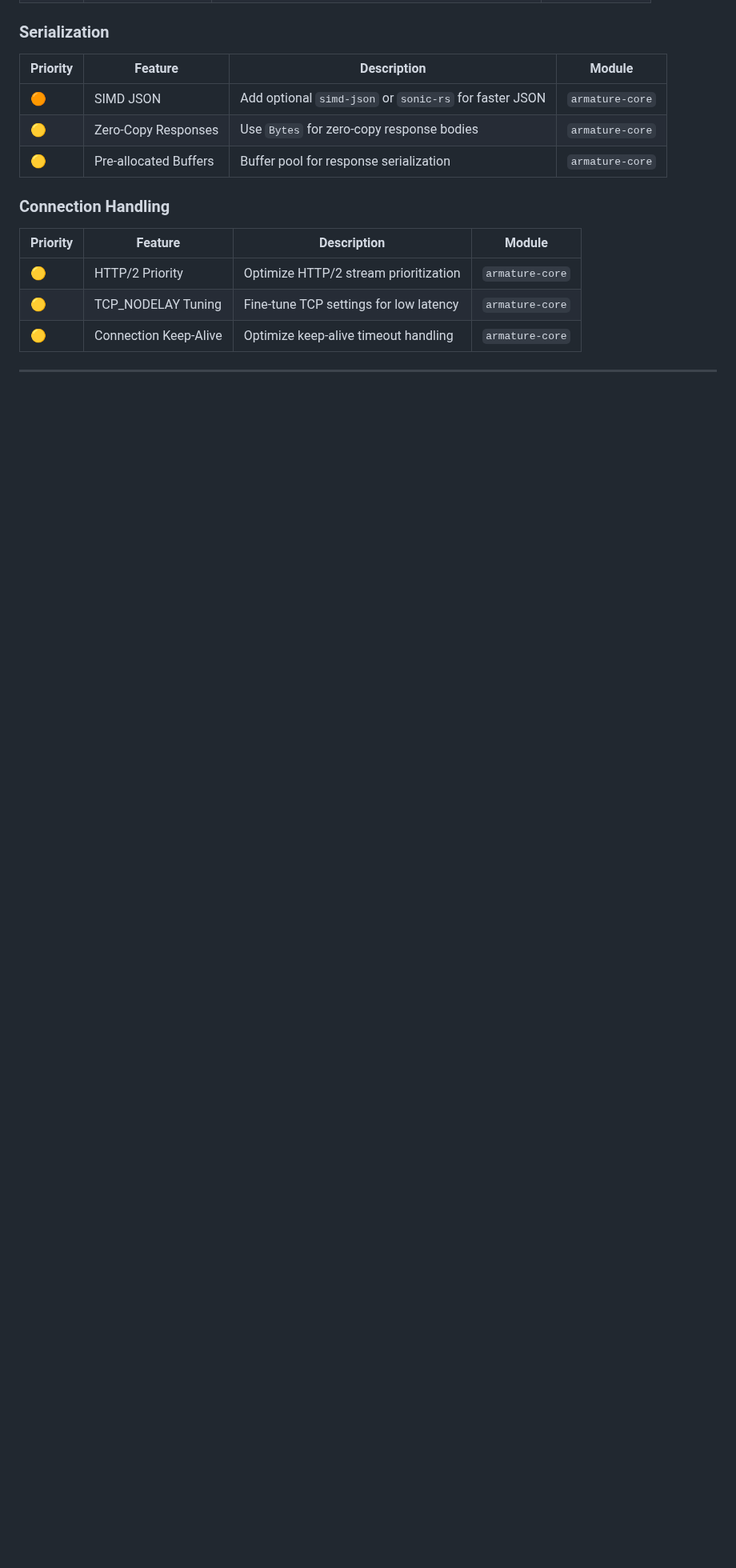
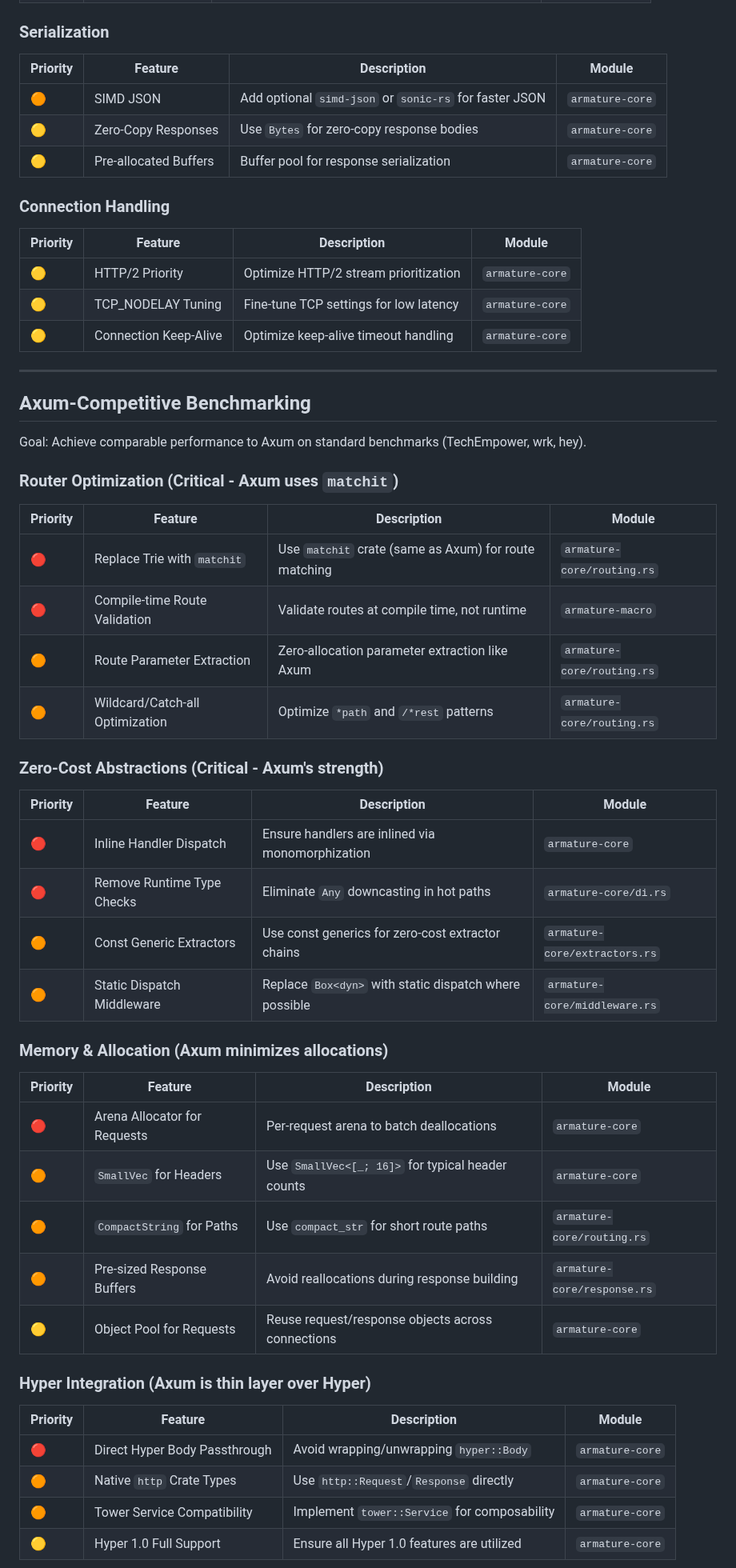
Before and after one commit to pegasusheavy/armature, a Markdown page: TODO.md, the part around one of its changes. Shown at 80% size. Drawn GitHub-style; blank space fills up the shorter version.

```diff
--- a/TODO.md
+++ b/TODO.md
@@ -57,3 +58,44 @@ Based on CPU profiling analysis (flamegraph from `examples/profiling_server.rs`)
 
 ---
 
+## Axum-Competitive Benchmarking
+
+Goal: Achieve comparable performance to Axum on standard benchmarks (TechEmpower, wrk, hey).
+
+### Router Optimization (Critical - Axum uses `matchit`)
+
+| Priority | Feature | Description | Module |
+|----------|---------|-------------|--------|
+| 🔴 | Replace Trie with `matchit` | Use `matchit` crate (same as Axum) for route matching | `armature-core/routing.rs` |
+| 🔴 | Compile-time Route Validation | Validate routes at compile time, not runtime | `armature-macro` |
+| 🟠 | Route Parameter Extraction | Zero-allocation parameter extraction like Axum | `armature-core/routing.rs` |
+| 🟠 | Wildcard/Catch-all Optimization | Optimize `*path` and `/*rest` patterns | `armature-core/routing.rs` |
+
+### Zero-Cost Abstractions (Critical - Axum's strength)
+
+| Priority | Feature | Description | Module |
+|----------|---------|-------------|--------|
+| 🔴 | Inline Handler Dispatch | Ensure handlers are inlined via monomorphization | `armature-core` |
+| 🔴 | Remove Runtime Type Checks | Eliminate `Any` downcasting in hot paths | `armature-core/di.rs` |
+| 🟠 | Const Generic Extractors | Use const generics for zero-cost extractor chains | `armature-core/extractors.rs` |
+| 🟠 | Static Dispatch Middleware | Replace `Box<dyn>` with static dispatch where possible | `armature-core/middleware.rs` |
+
+### Memory & Allocation (Axum minimizes allocations)
+
+| Priority | Feature | Description | Module |
+|----------|---------|-------------|--------|
+| 🔴 | Arena Allocator for Requests | Per-request arena to batch deallocations | `armature-core` |
+| 🟠 | `SmallVec` for Headers | Use `SmallVec<[_; 16]>` for typical header counts | `armature-core` |
+| 🟠 | `CompactString` for Paths | Use `compact_str` for short route paths | `armature-core/routing.rs` |
+| 🟠 | Pre-sized Response Buffers | Avoid reallocations during response building | `armature-core/response.rs` |
+| 🟡 | Object Pool for Requests | Reuse request/response objects across connections | `armature-core` |
+
+### Hyper Integration (Axum is thin layer over Hyper)
+
+| Priority | Feature | Description | Module |
+|----------|---------|-------------|--------|
+| 🔴 | Direct Hyper Body Passthrough | Avoid wrapping/unwrapping `hyper::Body` | `armature-core` |
+| 🟠 | Native `http` Crate Types | Use `http::Request`/`Response` directly | `armature-core` |
+| 🟠 | Tower Service Compatibility | Implement `tower::Service` for composability | `armature-core` |
+| 🟡 | Hyper 1.0 Full Support | Ensure all Hyper 1.0 features are utilized | `armature-core` |
+
```
Also changed, not shown: other parts of TODO.md (+39 -1 lines).
